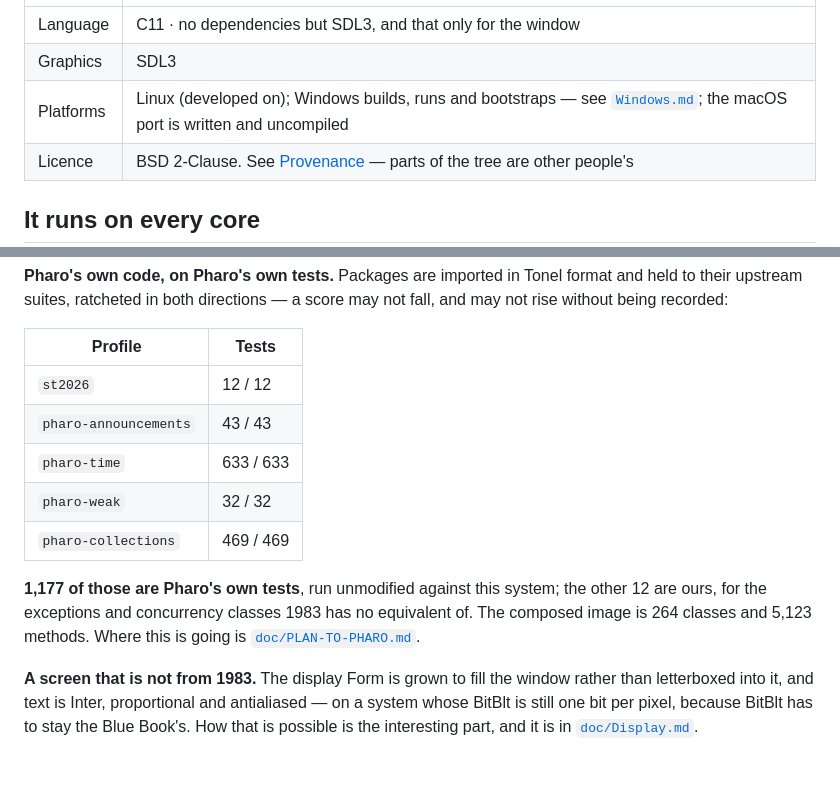
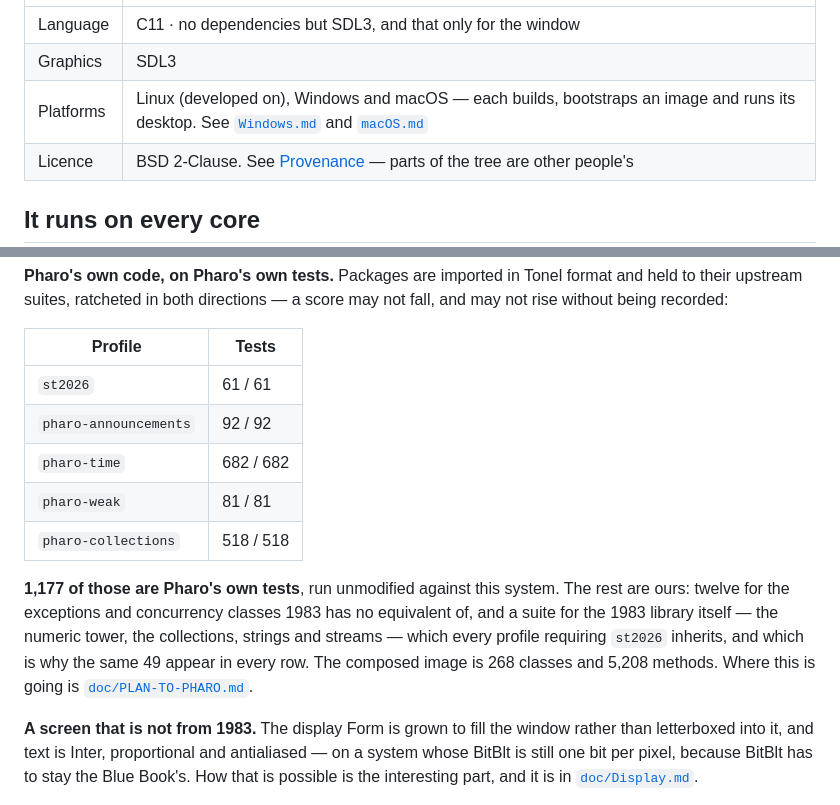
Before and after one commit to blakemcbride/Smalltalk-2026, a Markdown page: README.md, 2 parts joined by grey strips. Drawn GitHub-style; blank space fills up the shorter version.

Commit message:
The README catches up with a macOS that runs, and with its own arithmetic
Windows and macOS have both been built and run, so the platform row stops
saying that the macOS port is written and uncompiled and records what all
three now do: build, bootstrap an image, and run its desktop.

Two numbers in the same file had gone stale and are corrected here rather
than left sitting beside a line that was just made true.

The profile table said 12, 43, 633, 32 and 469.  tests/profiles.expected --
which `make test` enforces as a ratchet in both directions -- records 61,
92, 682, 81 and 518.  Every row is up by exactly 49, which is the shape of
the answer: lib/Library-Tests landed in st2026 and every profile that
requires it inherited the suite.

That made the sentence underneath wrong in a way worth being careful about.
1,177 really is still Pharo's own count, because the 49 is ours in every
row, so the figure stands and what follows it is reworded rather than
inflated.  Claiming 1,373 Pharo tests would have been the easy mistake and
it would have been a false claim about somebody else's test suite.

The composed image is 268 classes and 5,208 methods, which counts the
Scroll-Wheel package of the previous commit.

macOS.md and Windows.md are NOT updated here and now contradict this file:
the first still opens `No macOS machine has compiled it', and the second
still lists `nmake test' and the Win32 half of the file primitives as
untested.  Both carry specific checked-and-not-checked lists that only the
person at the machine can fill in, and guessing at them is exactly the kind
of overstatement doc/PORTABILITY.md was corrected for once already.

Co-Authored-By: Claude Opus 5 (1M context) <noreply@anthropic.com>

```diff
--- a/README.md
+++ b/README.md
@@ -19,7 +19,7 @@ the interface.
 |---|---|
 | Language | C11 · no dependencies but SDL3, and that only for the window |
 | Graphics | SDL3 |
-| Platforms | Linux (developed on); Windows builds, runs and bootstraps — see [`Windows.md`](Windows.md); the macOS port is written and uncompiled |
+| Platforms | Linux (developed on), Windows and macOS — each builds, bootstraps an image and runs its desktop. See [`Windows.md`](Windows.md) and [`macOS.md`](macOS.md) |
 | Licence | BSD 2-Clause. See [Provenance](#provenance) — parts of the tree are other people's |
 
 ## It runs on every core
@@ -164,15 +164,18 @@ a score may not fall, and may not rise without being recorded:
 
 | Profile | Tests |
 |---|---|
-| `st2026` | 12 / 12 |
-| `pharo-announcements` | 43 / 43 |
-| `pharo-time` | 633 / 633 |
-| `pharo-weak` | 32 / 32 |
-| `pharo-collections` | 469 / 469 |
+| `st2026` | 61 / 61 |
+| `pharo-announcements` | 92 / 92 |
+| `pharo-time` | 682 / 682 |
+| `pharo-weak` | 81 / 81 |
+| `pharo-collections` | 518 / 518 |
 
-**1,177 of those are Pharo's own tests**, run unmodified against this system;
-the other 12 are ours, for the exceptions and concurrency classes 1983 has no
-equivalent of. The composed image is 264 classes and 5,123 methods. Where this is going is
+**1,177 of those are Pharo's own tests**, run unmodified against this system.
+The rest are ours: twelve for the exceptions and concurrency classes 1983 has
+no equivalent of, and a suite for the 1983 library itself — the numeric tower,
+the collections, strings and streams — which every profile requiring `st2026`
+inherits, and which is why the same 49 appear in every row. The composed image
+is 268 classes and 5,208 methods. Where this is going is
 [`doc/PLAN-TO-PHARO.md`](doc/PLAN-TO-PHARO.md).
 
 **A screen that is not from 1983.** The display Form is grown to fill the
```
